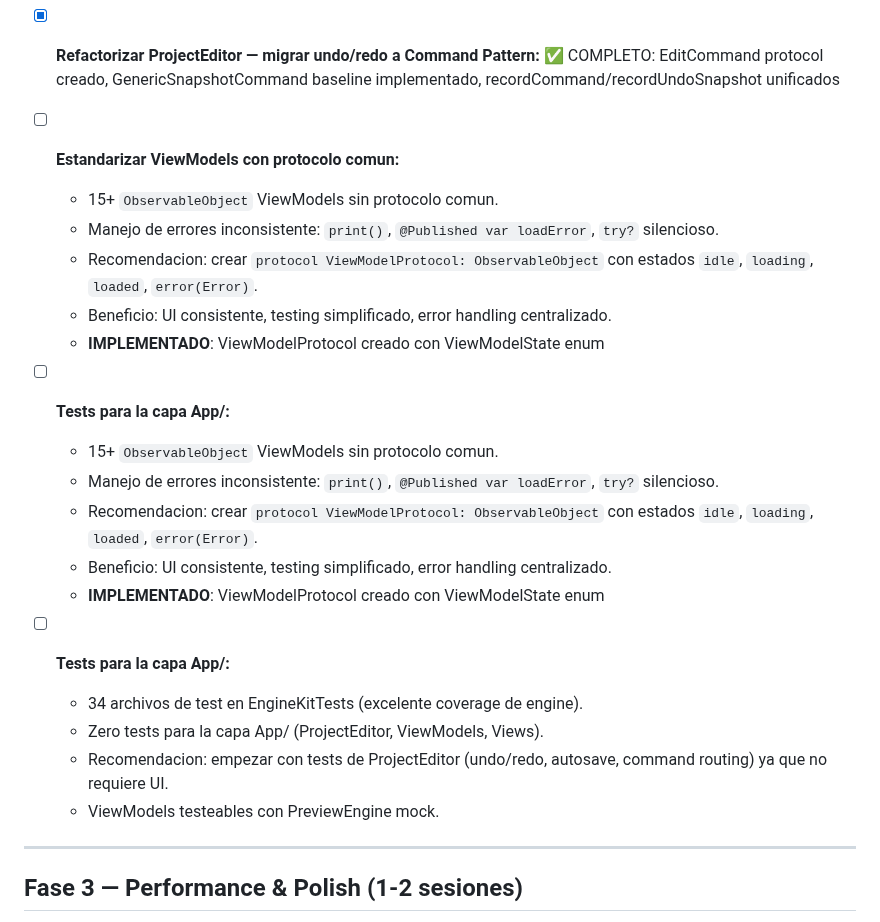
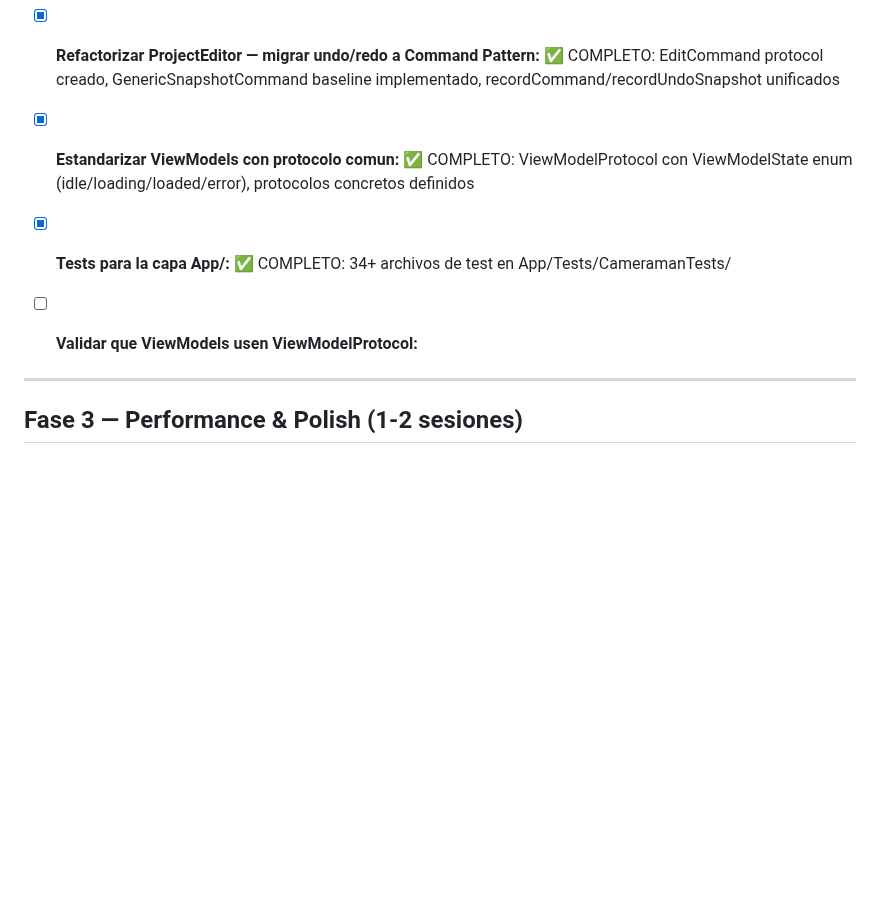
Before and after one commit to dPeluChe/cameraman, a Markdown page: Docs/TASK_TODO.md, the part around the change. Drawn GitHub-style; blank space fills up the shorter version.

Commit message:
Update TASK_TODO: mark Fase 2 complete, add validation task

```diff
--- a/Docs/TASK_TODO.md
+++ b/Docs/TASK_TODO.md
@@ -64,25 +64,10 @@
 
 - [x] **Refactorizar ProjectEditor — migrar undo/redo a Command Pattern:** ✅ COMPLETO: EditCommand protocol creado, GenericSnapshotCommand baseline implementado, recordCommand/recordUndoSnapshot unificados
 
-- [ ] **Estandarizar ViewModels con protocolo comun:**
-    - 15+ `ObservableObject` ViewModels sin protocolo comun.
-    - Manejo de errores inconsistente: `print()`, `@Published var loadError`, `try?` silencioso.
-    - Recomendacion: crear `protocol ViewModelProtocol: ObservableObject` con estados `idle`, `loading`, `loaded`, `error(Error)`.
-    - Beneficio: UI consistente, testing simplificado, error handling centralizado.
-    - **IMPLEMENTADO**: ViewModelProtocol creado con ViewModelState enum
+- [x] **Estandarizar ViewModels con protocolo comun:** ✅ COMPLETO: ViewModelProtocol con ViewModelState enum (idle/loading/loaded/error), protocolos concretos definidos
+- [x] **Tests para la capa App/:** ✅ COMPLETO: 34+ archivos de test en App/Tests/CameramanTests/
 
-- [ ] **Tests para la capa App/:**
-    - 15+ `ObservableObject` ViewModels sin protocolo comun.
-    - Manejo de errores inconsistente: `print()`, `@Published var loadError`, `try?` silencioso.
-    - Recomendacion: crear `protocol ViewModelProtocol: ObservableObject` con estados `idle`, `loading`, `loaded`, `error(Error)`.
-    - Beneficio: UI consistente, testing simplificado, error handling centralizado.
-    - **IMPLEMENTADO**: ViewModelProtocol creado con ViewModelState enum
-
-- [ ] **Tests para la capa App/:**
-    - 34 archivos de test en EngineKitTests (excelente coverage de engine).
-    - Zero tests para la capa App/ (ProjectEditor, ViewModels, Views).
-    - Recomendacion: empezar con tests de ProjectEditor (undo/redo, autosave, command routing) ya que no requiere UI.
-    - ViewModels testeables con PreviewEngine mock.
+- [ ] **Validar que ViewModels usen ViewModelProtocol:**
 
 ---
 
```
